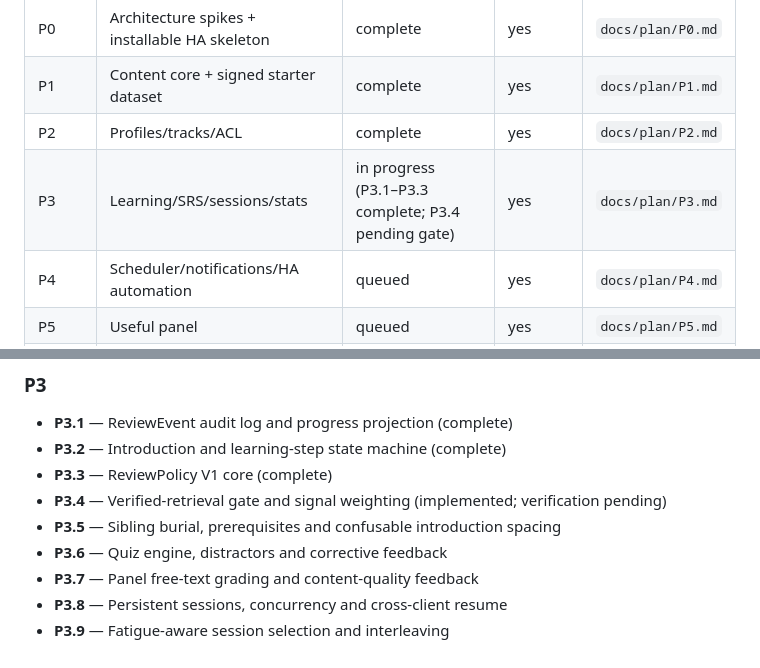
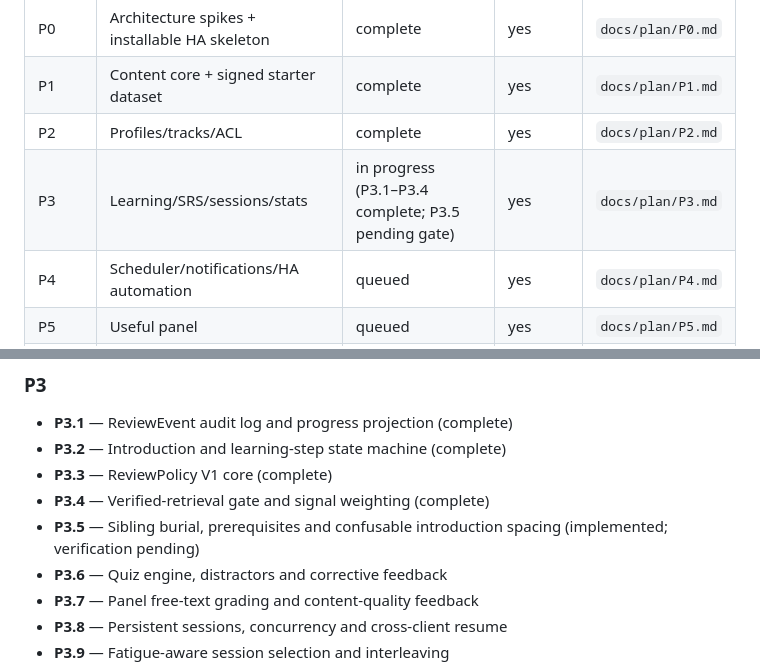
Before and after one commit to rfrachot/LockLearn, a Markdown page: MASTER_PLAN.md, 2 parts joined by grey strips. GitHub-like rendering.

Commit message:
docs(plan): advance P3 through selection constraints

```diff
--- a/MASTER_PLAN.md
+++ b/MASTER_PLAN.md
@@ -25,7 +25,7 @@
 | P0 | Architecture spikes + installable HA skeleton | complete | yes | `docs/plan/P0.md` |
 | P1 | Content core + signed starter dataset | complete | yes | `docs/plan/P1.md` |
 | P2 | Profiles/tracks/ACL | complete | yes | `docs/plan/P2.md` |
-| P3 | Learning/SRS/sessions/stats | in progress (P3.1–P3.3 complete; P3.4 pending gate) | yes | `docs/plan/P3.md` |
+| P3 | Learning/SRS/sessions/stats | in progress (P3.1–P3.4 complete; P3.5 pending gate) | yes | `docs/plan/P3.md` |
 | P4 | Scheduler/notifications/HA automation | queued | yes | `docs/plan/P4.md` |
 | P5 | Useful panel | queued | yes | `docs/plan/P5.md` |
 | P6 | Hardening/release | queued | yes | `docs/plan/P6.md` |
@@ -71,8 +71,8 @@
 - **P3.1** — ReviewEvent audit log and progress projection (complete)
 - **P3.2** — Introduction and learning-step state machine (complete)
 - **P3.3** — ReviewPolicy V1 core (complete)
-- **P3.4** — Verified-retrieval gate and signal weighting (implemented; verification pending)
-- **P3.5** — Sibling burial, prerequisites and confusable introduction spacing
+- **P3.4** — Verified-retrieval gate and signal weighting (complete)
+- **P3.5** — Sibling burial, prerequisites and confusable introduction spacing (implemented; verification pending)
 - **P3.6** — Quiz engine, distractors and corrective feedback
 - **P3.7** — Panel free-text grading and content-quality feedback
 - **P3.8** — Persistent sessions, concurrency and cross-client resume
```
